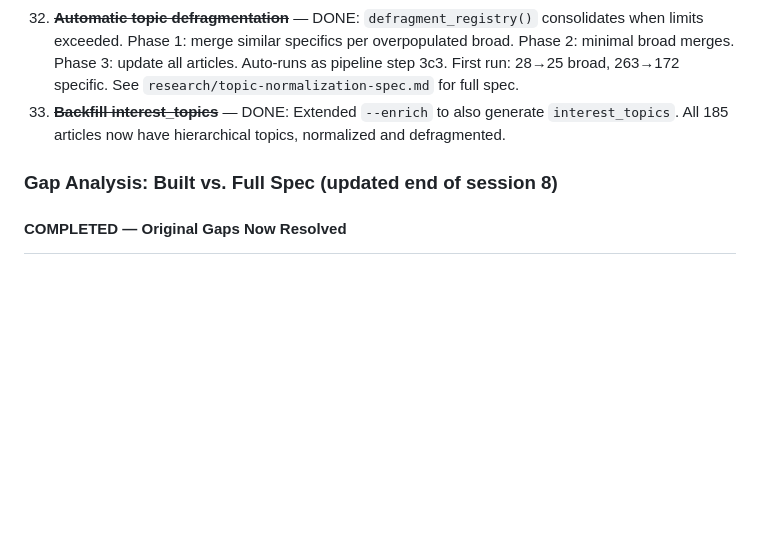
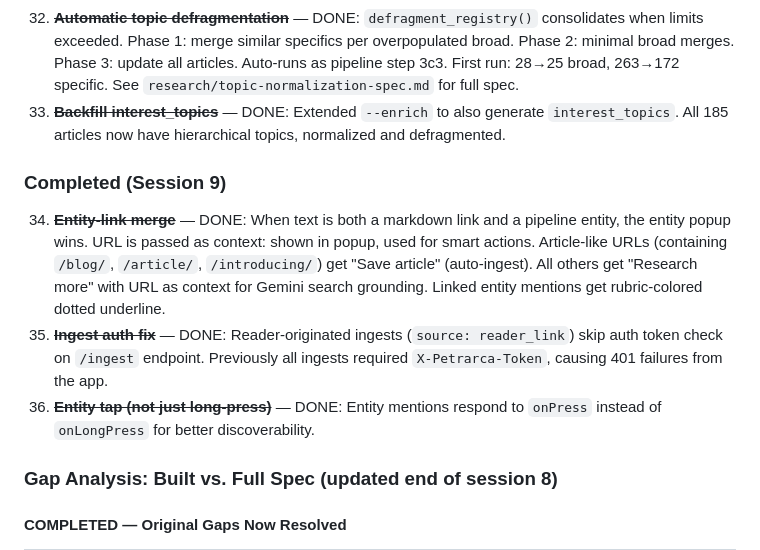
Before and after one commit to houshuang/petrarca, a Markdown page: research/implementation-status.md, the part around the change. Rendered like a GitHub page; blank space fills up the shorter version.

Commit message:
Update docs with entity-link merge and session 9 fixes
Co-Authored-By: Claude Opus 4.6 <noreply@anthropic.com>

```diff
--- a/research/implementation-status.md
+++ b/research/implementation-status.md
@@ -286,6 +286,11 @@ App (Expo SDK 54):
 32. ~~**Automatic topic defragmentation**~~ — DONE: `defragment_registry()` consolidates when limits exceeded. Phase 1: merge similar specifics per overpopulated broad. Phase 2: minimal broad merges. Phase 3: update all articles. Auto-runs as pipeline step 3c3. First run: 28→25 broad, 263→172 specific. See `research/topic-normalization-spec.md` for full spec.
 33. ~~**Backfill interest_topics**~~ — DONE: Extended `--enrich` to also generate `interest_topics`. All 185 articles now have hierarchical topics, normalized and defragmented.
 
+### Completed (Session 9)
+34. ~~**Entity-link merge**~~ — DONE: When text is both a markdown link and a pipeline entity, the entity popup wins. URL is passed as context: shown in popup, used for smart actions. Article-like URLs (containing `/blog/`, `/article/`, `/introducing/`) get "Save article" (auto-ingest). All others get "Research more" with URL as context for Gemini search grounding. Linked entity mentions get rubric-colored dotted underline.
+35. ~~**Ingest auth fix**~~ — DONE: Reader-originated ingests (`source: reader_link`) skip auth token check on `/ingest` endpoint. Previously all ingests required `X-Petrarca-Token`, causing 401 failures from the app.
+36. ~~**Entity tap (not just long-press)**~~ — DONE: Entity mentions respond to `onPress` instead of `onLongPress` for better discoverability.
+
 ### Gap Analysis: Built vs. Full Spec (updated end of session 8)
 
 #### COMPLETED — Original Gaps Now Resolved
```
Also changed, not shown: research/user-guide.md (+9 -4 lines).
